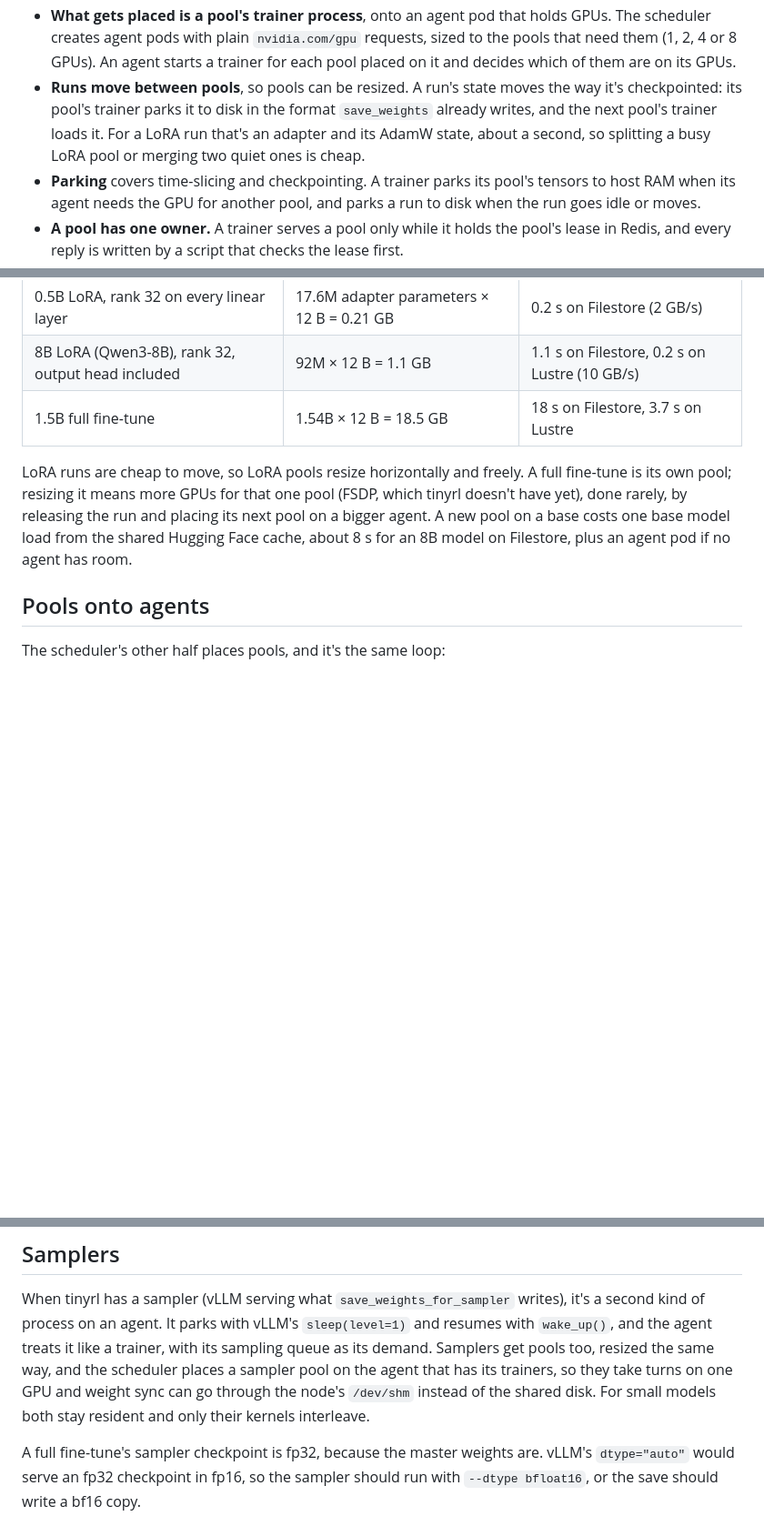
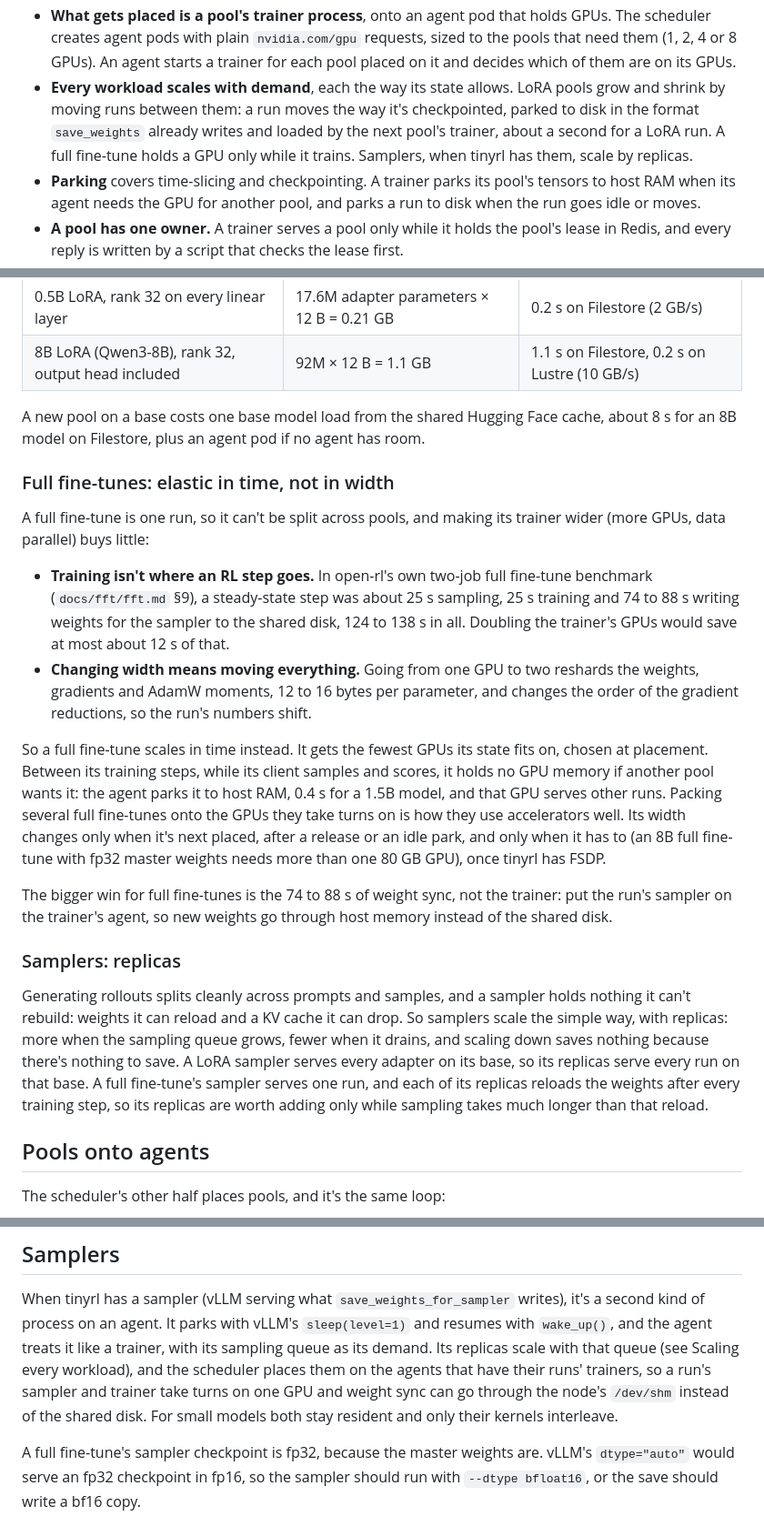
Before and after one commit to ShubyM/tiny-open-rl, a Markdown page: docs/kubernetes.md, 3 parts joined by grey strips. Shown at 91% size. Drawn GitHub-style; blank space fills up the shorter version.

Commit message:
Design: scale every workload, each the way its state allows
LoRA pools scale out by moving runs between pools. Samplers scale by
replicas, since they hold nothing they can't rebuild. A full fine-tune
scales in time rather than width: it gets the fewest GPUs it fits on and
gives them back between training steps, because in open-rl's own two-job
benchmark training was about 25 s of a 124-138 s step (weight sync to the
shared disk was 74-88 s), and changing width reshards 12-16 B/param.

```diff
--- a/docs/kubernetes.md
+++ b/docs/kubernetes.md
@@ -33,9 +33,10 @@ flowchart LR
 - **What gets placed is a pool's trainer process**, onto an agent pod that holds GPUs. The scheduler creates agent pods
   with plain `nvidia.com/gpu` requests, sized to the pools that need them (1, 2, 4 or 8 GPUs). An agent starts a trainer
   for each pool placed on it and decides which of them are on its GPUs.
-- **Runs move between pools**, so pools can be resized. A run's state moves the way it's checkpointed: its pool's trainer
-  parks it to disk in the format `save_weights` already writes, and the next pool's trainer loads it. For a LoRA run that's
-  an adapter and its AdamW state, about a second, so splitting a busy LoRA pool or merging two quiet ones is cheap.
+- **Every workload scales with demand**, each the way its state allows. LoRA pools grow and shrink by moving runs between
+  them: a run moves the way it's checkpointed, parked to disk in the format `save_weights` already writes and loaded by
+  the next pool's trainer, about a second for a LoRA run. A full fine-tune holds a GPU only while it trains. Samplers, when
+  tinyrl has them, scale by replicas.
 - **Parking** covers time-slicing and checkpointing. A trainer parks its pool's tensors to host RAM when its agent needs
   the GPU for another pool, and parks a run to disk when the run goes idle or moves.
 - **A pool has one owner.** A trainer serves a pool only while it holds the pool's lease in Redis, and every reply is
@@ -132,12 +143,39 @@ run's next command it recreates the adapter from the run's recorded config, load
 |---|---|---|
 | 0.5B LoRA, rank 32 on every linear layer | 17.6M adapter parameters × 12 B = 0.21 GB | 0.2 s on Filestore (2 GB/s) |
 | 8B LoRA (Qwen3-8B), rank 32, output head included | 92M × 12 B = 1.1 GB | 1.1 s on Filestore, 0.2 s on Lustre (10 GB/s) |
-| 1.5B full fine-tune | 1.54B × 12 B = 18.5 GB | 18 s on Filestore, 3.7 s on Lustre |
 
-LoRA runs are cheap to move, so LoRA pools resize horizontally and freely. A full fine-tune is its own pool; resizing it
-means more GPUs for that one pool (FSDP, which tinyrl doesn't have yet), done rarely, by releasing the run and placing its
-next pool on a bigger agent. A new pool on a base costs one base model load from the shared Hugging Face cache, about 8 s
-for an 8B model on Filestore, plus an agent pod if no agent has room.
+A new pool on a base costs one base model load from the shared Hugging Face cache, about 8 s for an 8B model on Filestore,
+plus an agent pod if no agent has room.
+
+### Full fine-tunes: elastic in time, not in width
+
+A full fine-tune is one run, so it can't be split across pools, and making its trainer wider (more GPUs, data parallel)
+buys little:
+
+- **Training isn't where an RL step goes.** In open-rl's own two-job full fine-tune benchmark (`docs/fft/fft.md` §9), a
+  steady-state step was about 25 s sampling, 25 s training and 74 to 88 s writing weights for the sampler to the shared
+  disk, 124 to 138 s in all. Doubling the trainer's GPUs would save at most about 12 s of that.
+- **Changing width means moving everything.** Going from one GPU to two reshards the weights, gradients and AdamW moments,
+  12 to 16 bytes per parameter, and changes the order of the gradient reductions, so the run's numbers shift.
+
+So a full fine-tune scales in time instead. It gets the fewest GPUs its state fits on, chosen at placement. Between its
+training steps, while its client samples and scores, it holds no GPU memory if another pool wants it: the agent parks it
+to host RAM, 0.4 s for a 1.5B model, and that GPU serves other runs. Packing several full fine-tunes onto the GPUs they
+take turns on is how they use accelerators well. Its width changes only when it's next placed, after a release or an idle
+park, and only when it has to (an 8B full fine-tune with fp32 master weights needs more than one 80 GB GPU), once tinyrl
+has FSDP.
+
+The bigger win for full fine-tunes is the 74 to 88 s of weight sync, not the trainer: put the run's sampler on the trainer's
+agent, so new weights go through host memory instead of the shared disk.
+
+### Samplers: replicas
+
+Generating rollouts splits cleanly across prompts and samples, and a sampler holds nothing it can't rebuild: weights it
+can reload and a KV cache it can drop. So samplers scale the simple way, with replicas: more when the sampling queue
+grows, fewer when it drains, and scaling down saves nothing because there's nothing to save. A LoRA sampler serves every
+adapter on its base, so its replicas serve every run on that base. A full fine-tune's sampler serves one run, and each of
+its replicas reloads the weights after every training step, so its replicas are worth adding only while sampling takes
+much longer than that reload.
 
 ## Pools onto agents
 
@@ -287,9 +325,10 @@ weights as the run that never stopped, which is what moving a run between pools
 
 When tinyrl has a sampler (vLLM serving what `save_weights_for_sampler` writes), it's a second kind of process on an agent.
 It parks with vLLM's `sleep(level=1)` and resumes with `wake_up()`, and the agent treats it like a trainer, with its
-sampling queue as its demand. Samplers get pools too, resized the same way, and the scheduler places a sampler pool on the
-agent that has its trainers, so they take turns on one GPU and weight sync can go through the node's `/dev/shm` instead of
-the shared disk. For small models both stay resident and only their kernels interleave.
+sampling queue as its demand. Its replicas scale with that queue (see Scaling every workload), and the scheduler places
+them on the agents that have their runs' trainers, so a run's sampler and trainer take turns on one GPU and weight sync can
+go through the node's `/dev/shm` instead of the shared disk. For small models both stay resident and only their kernels
+interleave.
 
 A full fine-tune's sampler checkpoint is fp32, because the master weights are. vLLM's `dtype="auto"` would serve an fp32
 checkpoint in fp16, so the sampler should run with `--dtype bfloat16`, or the save should write a bf16 copy.
```
Also changed, not shown: other parts of docs/kubernetes.md (+20 -8 lines).
